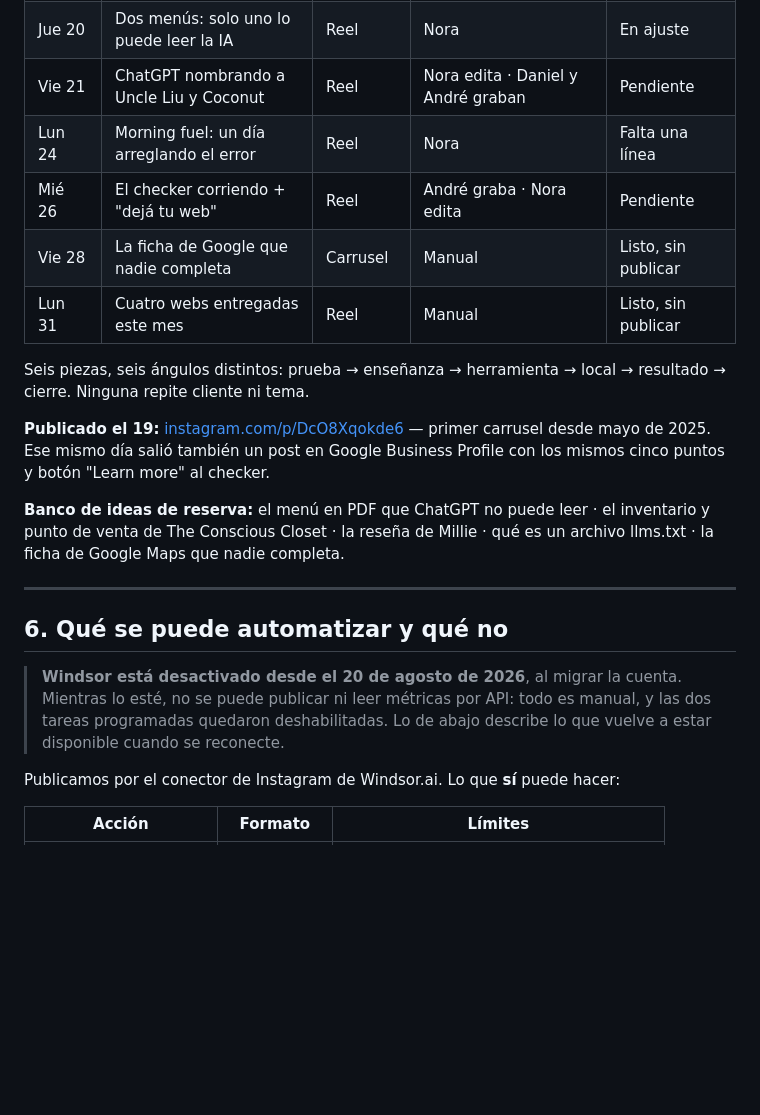
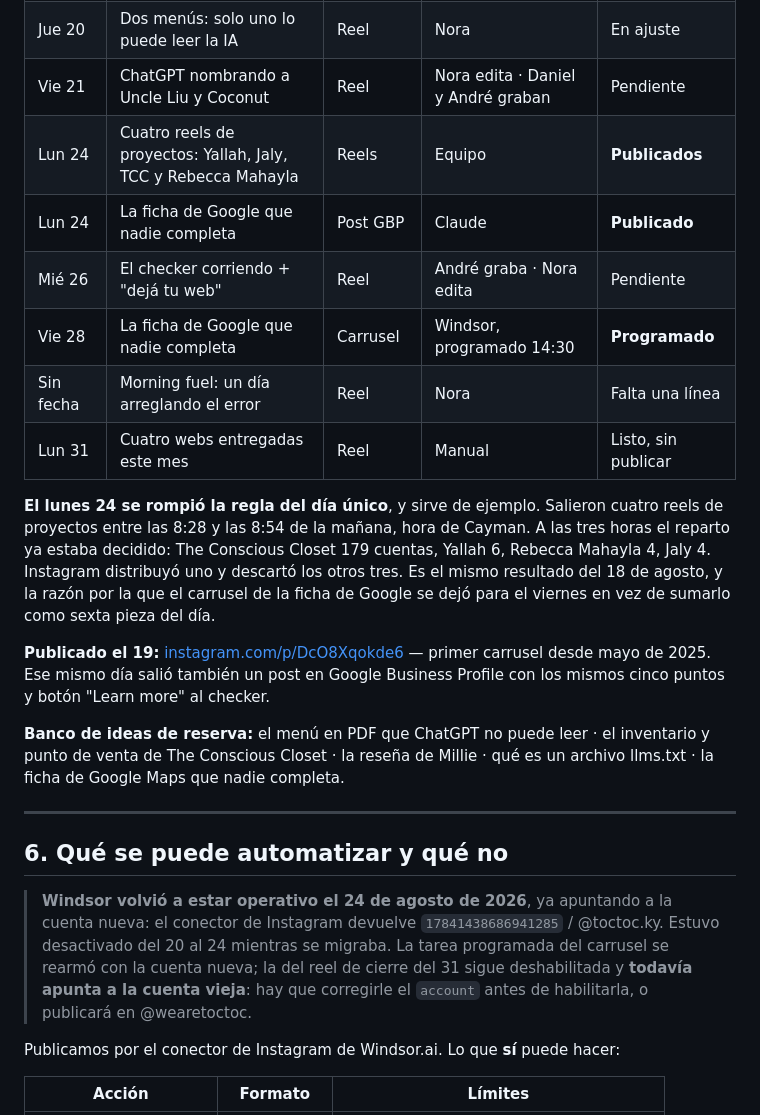
Before and after one commit to o0reyandre0o/TOCTOC, a Markdown page: REDES-SOCIALES.md, the part around the change. Rendered like a GitHub page; blank space fills up the shorter version.

```diff
--- a/REDES-SOCIALES.md
+++ b/REDES-SOCIALES.md
@@ -113,13 +113,19 @@ veces respectivamente y no trajeron a nadie: compiten con millones de publicacio
 | Mié 19 | Post en Google Business Profile | Post GBP | Claude | **Publicado** |
 | Jue 20 | Dos menús: solo uno lo puede leer la IA | Reel | Nora | En ajuste |
 | Vie 21 | ChatGPT nombrando a Uncle Liu y Coconut | Reel | Nora edita · Daniel y André graban | Pendiente |
-| Lun 24 | Morning fuel: un día arreglando el error | Reel | Nora | Falta una línea |
+| Lun 24 | Cuatro reels de proyectos: Yallah, Jaly, TCC y Rebecca Mahayla | Reels | Equipo | **Publicados** |
+| Lun 24 | La ficha de Google que nadie completa | Post GBP | Claude | **Publicado** |
 | Mié 26 | El checker corriendo + "dejá tu web" | Reel | André graba · Nora edita | Pendiente |
-| Vie 28 | La ficha de Google que nadie completa | Carrusel | Manual | Listo, sin publicar |
+| Vie 28 | La ficha de Google que nadie completa | Carrusel | Windsor, programado 14:30 | **Programado** |
+| Sin fecha | Morning fuel: un día arreglando el error | Reel | Nora | Falta una línea |
 | Lun 31 | Cuatro webs entregadas este mes | Reel | Manual | Listo, sin publicar |
 
-Seis piezas, seis ángulos distintos: prueba → enseñanza → herramienta → local → resultado →
-cierre. Ninguna repite cliente ni tema.
+**El lunes 24 se rompió la regla del día único**, y sirve de ejemplo. Salieron cuatro reels
+de proyectos entre las 8:28 y las 8:54 de la mañana, hora de Cayman. A las tres horas el
+reparto ya estaba decidido: The Conscious Closet 179 cuentas, Yallah 6, Rebecca Mahayla 4,
+Jaly 4. Instagram distribuyó uno y descartó los otros tres. Es el mismo resultado del 18 de
+agosto, y la razón por la que el carrusel de la ficha de Google se dejó para el viernes en
+vez de sumarlo como sexta pieza del día.
 
 **Publicado el 19:** [instagram.com/p/DcO8Xqokde6](https://www.instagram.com/p/DcO8Xqokde6/) —
 primer carrusel desde mayo de 2025. Ese mismo día salió también un post en Google Business
@@ -133,10 +139,12 @@ de Google Maps que nadie completa.
 
 ## 6. Qué se puede automatizar y qué no
 
-> **Windsor está desactivado desde el 20 de agosto de 2026**, al migrar la cuenta. Mientras
-> lo esté, no se puede publicar ni leer métricas por API: todo es manual, y las dos tareas
-> programadas quedaron deshabilitadas. Lo de abajo describe lo que vuelve a estar
-> disponible cuando se reconecte.
+> **Windsor volvió a estar operativo el 24 de agosto de 2026**, ya apuntando a la cuenta
+> nueva: el conector de Instagram devuelve `17841438686941285` / @toctoc.ky. Estuvo
+> desactivado del 20 al 24 mientras se migraba. La tarea programada del carrusel se
+> rearmó con la cuenta nueva; la del reel de cierre del 31 sigue deshabilitada y
+> **todavía apunta a la cuenta vieja**: hay que corregirle el `account` antes de
+> habilitarla, o publicará en @wearetoctoc.
 
 Publicamos por el conector de Instagram de Windsor.ai. Lo que **sí** puede hacer:
 
```
